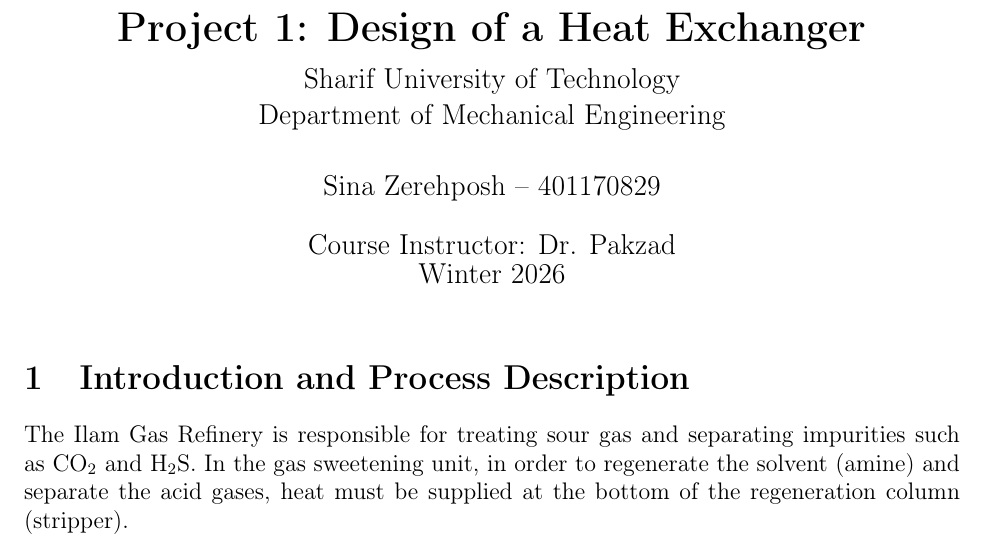
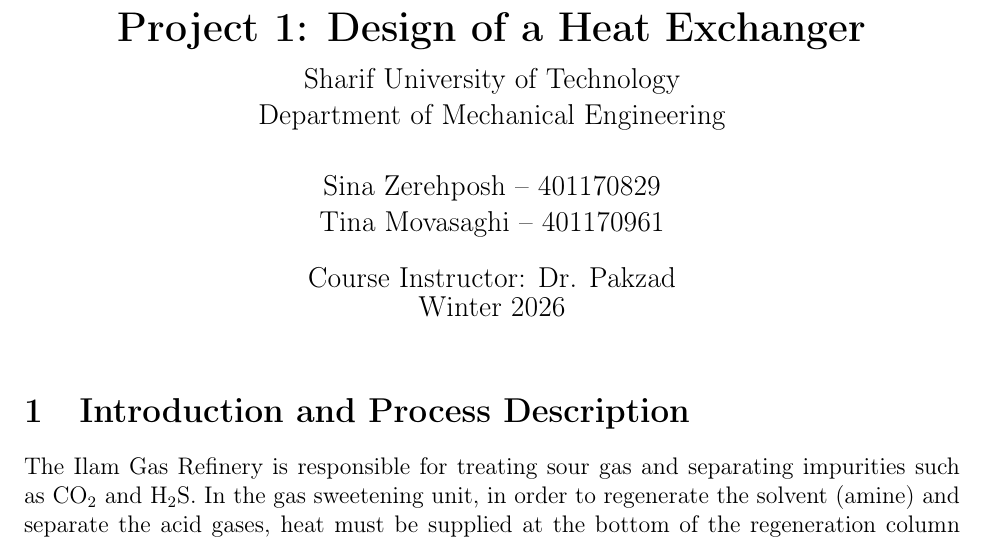
Before and after one commit to Sinazerehpoush/Design_of_a_Heat_Exchanger, a LaTeX document (Project_01_Reboiler/report/Heat_Exchanger.tex): part of page 1 of 14 before the commit and part of page 1 of 15 after it, cut so that both start at the same text. Compiled offline with pdfLaTeX.

Commit message:
Update Heat_Exchanger.tex

```diff
--- a/Project_01_Reboiler/report/Heat_Exchanger.tex
+++ b/Project_01_Reboiler/report/Heat_Exchanger.tex
@@ -15,7 +15,7 @@
 \geometry{margin=1in}
 
 \title{\textbf{Project 1: Design of a Heat Exchanger} \\[0.3em] \large Sharif University of Technology \\ Department of Mechanical Engineering}
-\author{Sina Zerehposh -- 401170829}
+\author{Sina Zerehposh -- 401170829 \\ Tina Movasaghi -- 401170961}
 \date{Course Instructor: Dr. Pakzad \\ Winter 2026}
 
 \begin{document}
```
